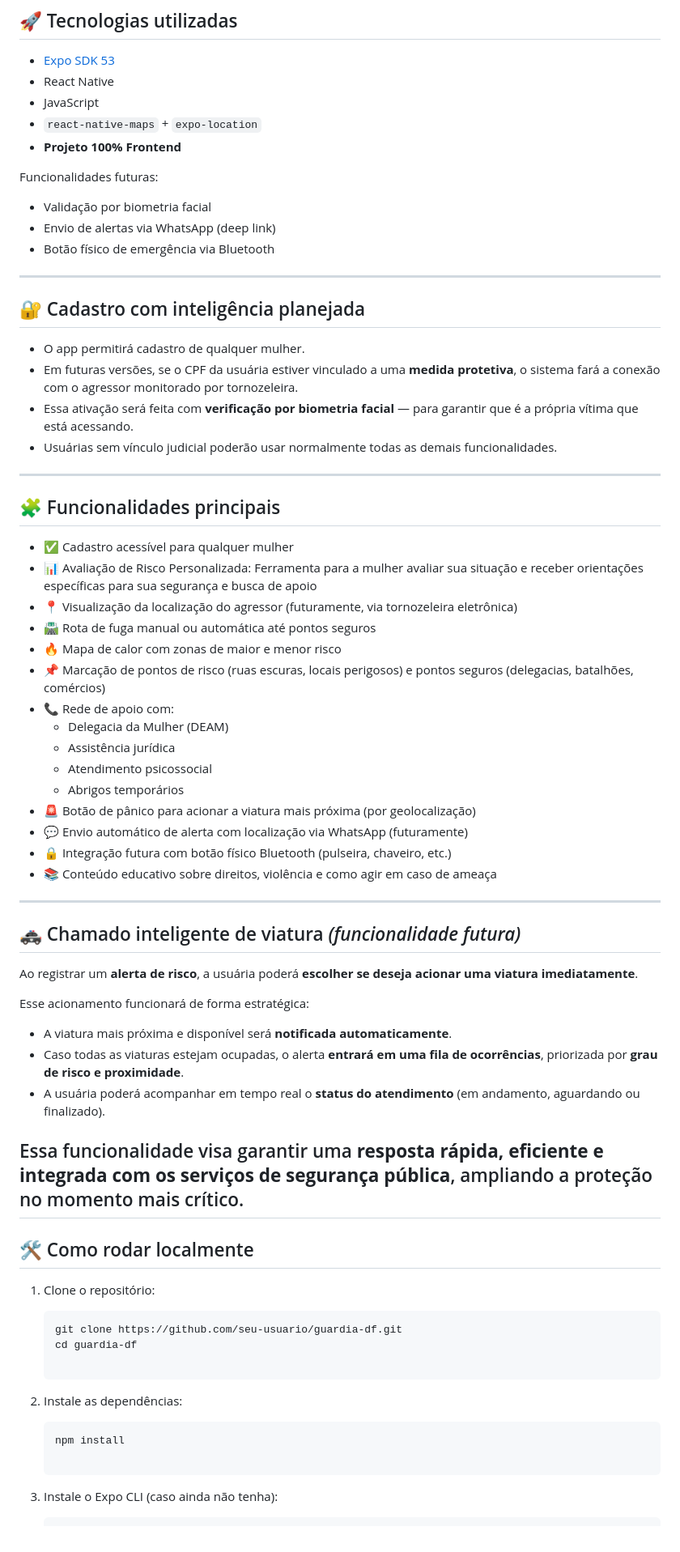
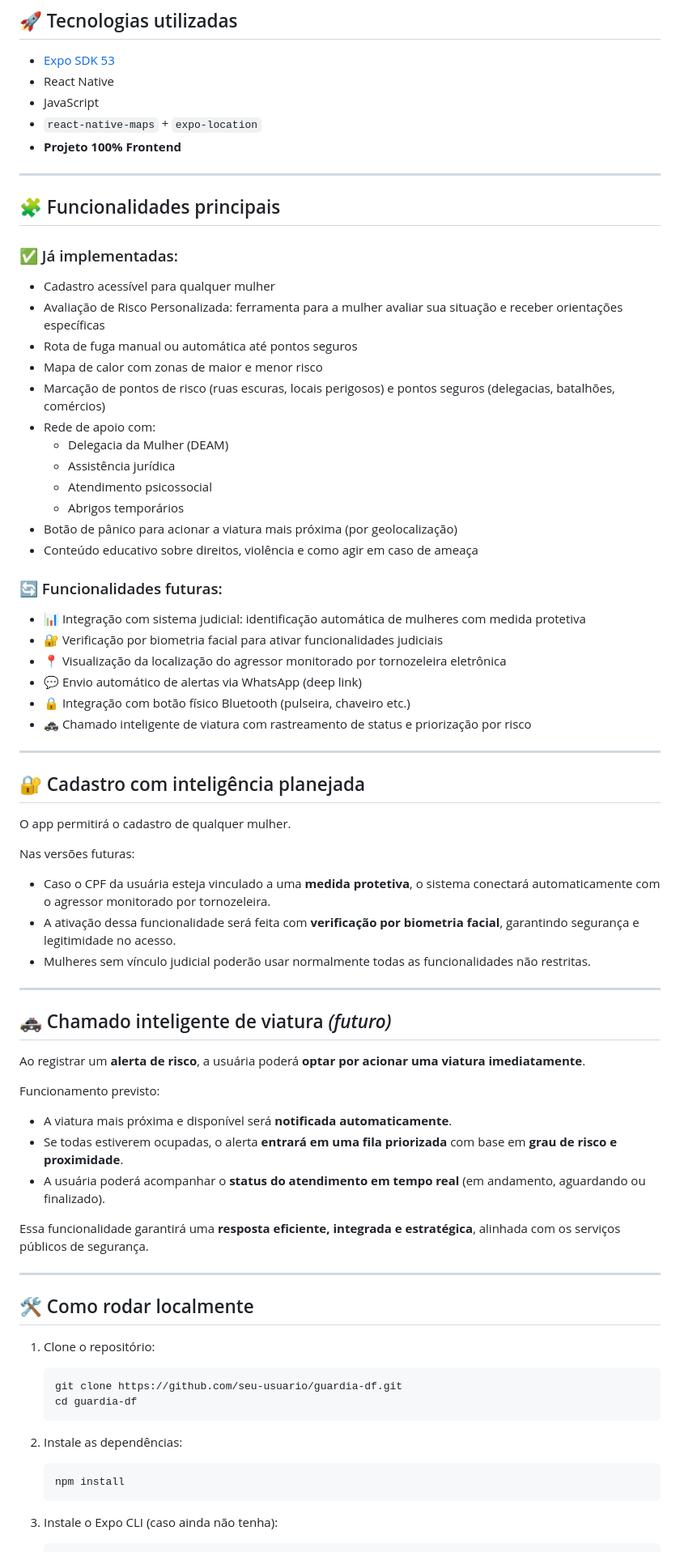
Before and after one commit to leandrosof/guardia-df, a Markdown page: README.md, the part around one of its changes. Shown at 81% size. Drawn GitHub-style.

Commit message:
Organiza readme

````diff
--- a/README.md
+++ b/README.md
@@ -22,66 +22,73 @@ Nosso objetivo é transformar o tempo entre o risco e a resposta em **prevençã
 - `react-native-maps` + `expo-location`
 - **Projeto 100% Frontend**
 
-Funcionalidades futuras:
-- Validação por biometria facial
-- Envio de alertas via WhatsApp (deep link)
-- Botão físico de emergência via Bluetooth
+---
+
+## 🧩 Funcionalidades principais
+
+### ✅ Já implementadas:
+
+- Cadastro acessível para qualquer mulher
+- Avaliação de Risco Personalizada: ferramenta para a mulher avaliar sua situação e receber orientações específicas
+- Rota de fuga manual ou automática até pontos seguros
+- Mapa de calor com zonas de maior e menor risco
+- Marcação de pontos de risco (ruas escuras, locais perigosos) e pontos seguros (delegacias, batalhões, comércios)
+- Rede de apoio com:
+  - Delegacia da Mulher (DEAM)
+  - Assistência jurídica
+  - Atendimento psicossocial
+  - Abrigos temporários
+- Botão de pânico para acionar a viatura mais próxima (por geolocalização)
+- Conteúdo educativo sobre direitos, violência e como agir em caso de ameaça
+
+### 🔄 Funcionalidades futuras:
+
+- 📊 Integração com sistema judicial: identificação automática de mulheres com medida protetiva
+- 🔐 Verificação por biometria facial para ativar funcionalidades judiciais
+- 📍 Visualização da localização do agressor monitorado por tornozeleira eletrônica
+- 💬 Envio automático de alertas via WhatsApp (deep link)
+- 🔒 Integração com botão físico Bluetooth (pulseira, chaveiro etc.)
+- 🚓 Chamado inteligente de viatura com rastreamento de status e priorização por risco
 
 ---
 
 ## 🔐 Cadastro com inteligência planejada
 
-- O app permitirá cadastro de qualquer mulher.
-- Em futuras versões, se o CPF da usuária estiver vinculado a uma **medida protetiva**, o sistema fará a conexão com o agressor monitorado por tornozeleira.
-- Essa ativação será feita com **verificação por biometria facial** — para garantir que é a própria vítima que está acessando.
-- Usuárias sem vínculo judicial poderão usar normalmente todas as demais funcionalidades.
+O app permitirá o cadastro de qualquer mulher.
+
+Nas versões futuras:
+
+- Caso o CPF da usuária esteja vinculado a uma **medida protetiva**, o sistema conectará automaticamente com o agressor monitorado por tornozeleira.
+- A ativação dessa funcionalidade será feita com **verificação por biometria facial**, garantindo segurança e legitimidade no acesso.
+- Mulheres sem vínculo judicial poderão usar normalmente todas as funcionalidades não restritas.
 
 ---
 
-## 🧩 Funcionalidades principais
+## 🚓 Chamado inteligente de viatura *(futuro)*
 
-- ✅ Cadastro acessível para qualquer mulher
-- 📊 Avaliação de Risco Personalizada: Ferramenta para a mulher avaliar sua situação e receber orientações específicas para sua segurança e busca de apoio
-- 📍 Visualização da localização do agressor (futuramente, via tornozeleira eletrônica)
-- 🛣️ Rota de fuga manual ou automática até pontos seguros
-- 🔥 Mapa de calor com zonas de maior e menor risco
-- 📌 Marcação de pontos de risco (ruas escuras, locais perigosos) e pontos seguros (delegacias, batalhões, comércios)
-- 📞 Rede de apoio com:
-  - Delegacia da Mulher (DEAM)
-  - Assistência jurídica
-  - Atendimento psicossocial
-  - Abrigos temporários
-- 🚨 Botão de pânico para acionar a viatura mais próxima (por geolocalização)
-- 💬 Envio automático de alerta com localização via WhatsApp (futuramente)
-- 🔒 Integração futura com botão físico Bluetooth (pulseira, chaveiro, etc.)
-- 📚 Conteúdo educativo sobre direitos, violência e como agir em caso de ameaça
+Ao registrar um **alerta de risco**, a usuária poderá **optar por acionar uma viatura imediatamente**.
 
----
-
-## 🚓 Chamado inteligente de viatura *(funcionalidade futura)*
-
-Ao registrar um **alerta de risco**, a usuária poderá **escolher se deseja acionar uma viatura imediatamente**.
-
-Esse acionamento funcionará de forma estratégica:
+Funcionamento previsto:
 
 - A viatura mais próxima e disponível será **notificada automaticamente**.
-- Caso todas as viaturas estejam ocupadas, o alerta **entrará em uma fila de ocorrências**, priorizada por **grau de risco e proximidade**.
-- A usuária poderá acompanhar em tempo real o **status do atendimento** (em andamento, aguardando ou finalizado).
+- Se todas estiverem ocupadas, o alerta **entrará em uma fila priorizada** com base em **grau de risco e proximidade**.
+- A usuária poderá acompanhar o **status do atendimento em tempo real** (em andamento, aguardando ou finalizado).
 
-Essa funcionalidade visa garantir uma **resposta rápida, eficiente e integrada com os serviços de segurança pública**, ampliando a proteção no momento mais crítico.
+Essa funcionalidade garantirá uma **resposta eficiente, integrada e estratégica**, alinhada com os serviços públicos de segurança.
+
 ---
 
 ## 🛠️ Como rodar localmente
 
 1. Clone o repositório:
-
    ```bash
    git clone https://github.com/seu-usuario/guardia-df.git
    cd guardia-df
+   ```
 
 2. Instale as dependências:
-
-    ```bash
-    npm install
+   ```bash
+   npm install
+   ```
 
 3. Instale o Expo CLI (caso ainda não tenha):
````
Also changed, not shown: other parts of README.md (+7 -4 lines).
